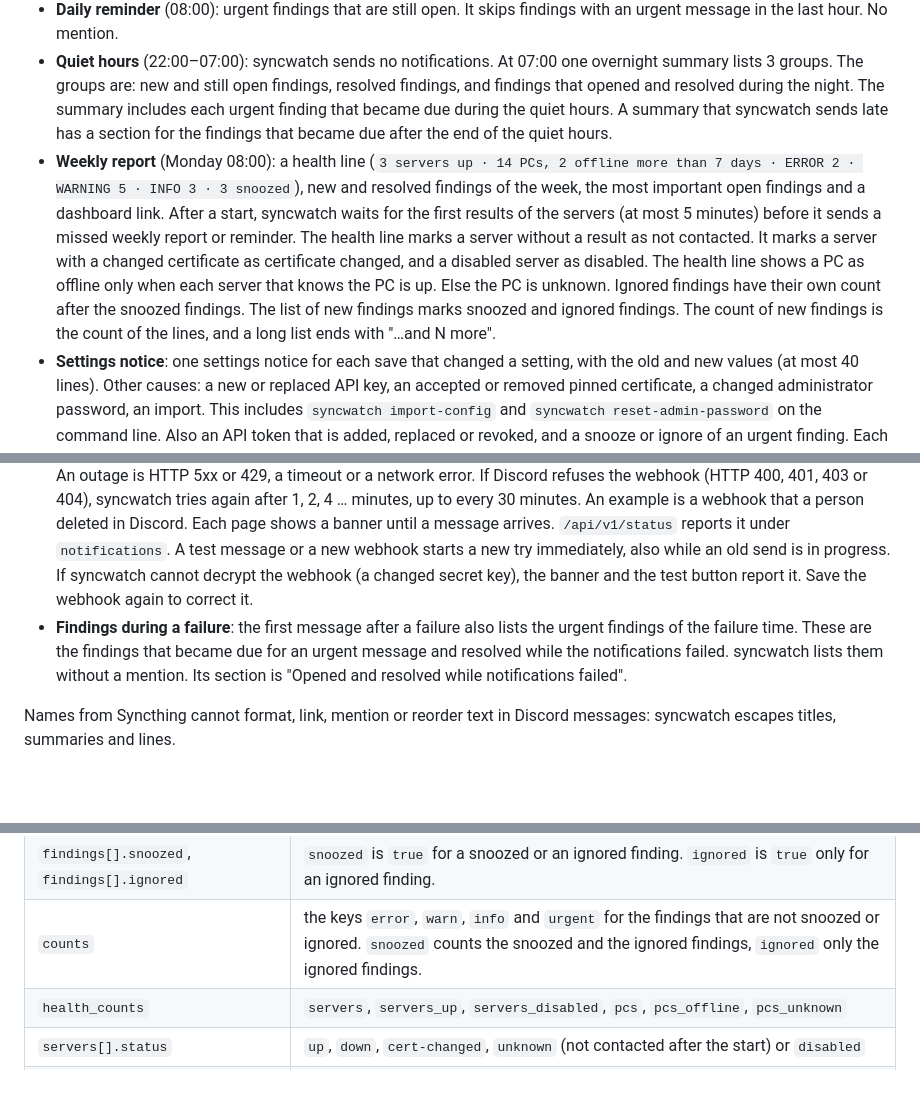
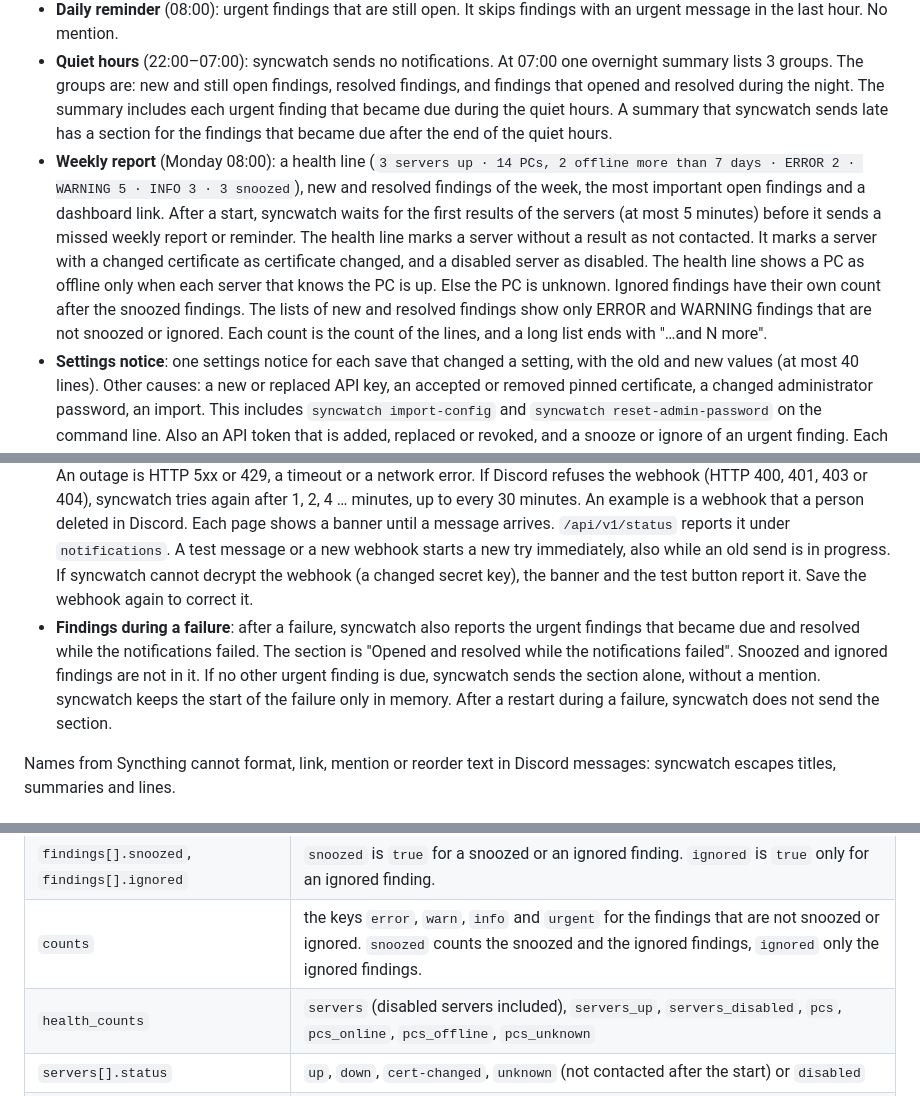
Before and after one commit to ivarstudios/syncwatch, a Markdown page: README.md, 3 parts joined by grey strips. GitHub-like rendering; blank space fills up the shorter version.

```diff
--- a/README.md
+++ b/README.md
@@ -334,12 +335,12 @@ syncwatch sends all notifications to Discord: a webhook, embeds colored by sever
 - **Resolved message**: for each finding that had an urgent message, after it stayed resolved for 5 minutes (or the debounce of the check, if shorter). No mention. Exception: findings of a removed or disabled server.
 - **Daily reminder** (08:00): urgent findings that are still open. It skips findings with an urgent message in the last hour. No mention.
 - **Quiet hours** (22:00–07:00): syncwatch sends no notifications. At 07:00 one overnight summary lists 3 groups. The groups are: new and still open findings, resolved findings, and findings that opened and resolved during the night. The summary includes each urgent finding that became due during the quiet hours. A summary that syncwatch sends late has a section for the findings that became due after the end of the quiet hours.
-- **Weekly report** (Monday 08:00): a health line (`3 servers up · 14 PCs, 2 offline more than 7 days · ERROR 2 · WARNING 5 · INFO 3 · 3 snoozed`), new and resolved findings of the week, the most important open findings and a dashboard link. After a start, syncwatch waits for the first results of the servers (at most 5 minutes) before it sends a missed weekly report or reminder. The health line marks a server without a result as not contacted. It marks a server with a changed certificate as certificate changed, and a disabled server as disabled. The health line shows a PC as offline only when each server that knows the PC is up. Else the PC is unknown. Ignored findings have their own count after the snoozed findings. The list of new findings marks snoozed and ignored findings. The count of new findings is the count of the lines, and a long list ends with "…and N more".
+- **Weekly report** (Monday 08:00): a health line (`3 servers up · 14 PCs, 2 offline more than 7 days · ERROR 2 · WARNING 5 · INFO 3 · 3 snoozed`), new and resolved findings of the week, the most important open findings and a dashboard link. After a start, syncwatch waits for the first results of the servers (at most 5 minutes) before it sends a missed weekly report or reminder. The health line marks a server without a result as not contacted. It marks a server with a changed certificate as certificate changed, and a disabled server as disabled. The health line shows a PC as offline only when each server that knows the PC is up. Else the PC is unknown. Ignored findings have their own count after the snoozed findings. The lists of new and resolved findings show only ERROR and WARNING findings that are not snoozed or ignored. Each count is the count of the lines, and a long list ends with "…and N more".
 - **Settings notice**: one settings notice for each save that changed a setting, with the old and new values (at most 40 lines). Other causes: a new or replaced API key, an accepted or removed pinned certificate, a changed administrator password, an import. This includes `syncwatch import-config` and `syncwatch reset-admin-password` on the command line. Also an API token that is added, replaced or revoked, and a snooze or ignore of an urgent finding. Each settings notice includes the client address. syncwatch sends it immediately, also during quiet hours, to the webhook that was configured before the change. Thus a replaced or removed webhook also gets the settings notice. If the send fails, syncwatch tries again with the next notifications for up to 1 day and adds the time of the change. If Discord refuses a settings notice (HTTP 400, 401, 403, 404), syncwatch logs one warning and discards it. A kept settings notice never delays an urgent message. No mention.
 - **Snoozed and ignored findings** never send urgent messages and are not in the overnight summary. You can snooze a finding for 1 day, 1 week or until the end of a day that you select, with an optional reason. You can snooze or ignore only an open finding, or a finding that resolved in the last 90 days. An ignore ends 90 days after the finding resolved. The Findings page lists the snoozed and ignored findings at the end, with a button to remove the snooze or the ignore.
 - **No webhook**: without a webhook, syncwatch marks no notification as sent. When you add the webhook, the due urgent findings go into one message.
 - **A webhook that fails**: if Discord has an outage, syncwatch tries again after 1, 2 and 4 minutes, then every 5 minutes. An outage is HTTP 5xx or 429, a timeout or a network error. If Discord refuses the webhook (HTTP 400, 401, 403 or 404), syncwatch tries again after 1, 2, 4 … minutes, up to every 30 minutes. An example is a webhook that a person deleted in Discord. Each page shows a banner until a message arrives. `/api/v1/status` reports it under `notifications`. A test message or a new webhook starts a new try immediately, also while an old send is in progress. If syncwatch cannot decrypt the webhook (a changed secret key), the banner and the test button report it. Save the webhook again to correct it.
-- **Findings during a failure**: the first message after a failure also lists the urgent findings of the failure time. These are the findings that became due for an urgent message and resolved while the notifications failed. syncwatch lists them without a mention. Its section is "Opened and resolved while notifications failed".
+- **Findings during a failure**: after a failure, syncwatch also reports the urgent findings that became due and resolved while the notifications failed. The section is "Opened and resolved while the notifications failed". Snoozed and ignored findings are not in it. If no other urgent finding is due, syncwatch sends the section alone, without a mention. syncwatch keeps the start of the failure only in memory. After a restart during a failure, syncwatch does not send the section.
 
 Names from Syncthing cannot format, link, mention or reorder text in Discord messages: syncwatch escapes titles, summaries and lines.
 
@@ -414,7 +415,7 @@ Scripts must use the stable values of this table, not the texts. The health line
 | `findings[].details[].key` | the name of a detail row, for example `Watch error` or `Items left`. The dashboard shows some keys with a different label. |
 | `findings[].snoozed`, `findings[].ignored` | `snoozed` is `true` for a snoozed or an ignored finding. `ignored` is `true` only for an ignored finding. |
 | `counts` | the keys `error`, `warn`, `info` and `urgent` for the findings that are not snoozed or ignored. `snoozed` counts the snoozed and the ignored findings, `ignored` only the ignored findings. |
-| `health_counts` | `servers`, `servers_up`, `servers_disabled`, `pcs`, `pcs_offline`, `pcs_unknown` |
+| `health_counts` | `servers` (disabled servers included), `servers_up`, `servers_disabled`, `pcs`, `pcs_online`, `pcs_offline`, `pcs_unknown` |
 | `servers[].status` | `up`, `down`, `cert-changed`, `unknown` (not contacted after the start) or `disabled` |
 | `servers[].folders` | the counts `total`, `idle`, `syncing`, `scanning`, `error`, `watch_error` and `paused`. `stale` is `true` when the server is not up: the counts are then the last known state. |
 | `servers[].uptime_s` | seconds, or `null` when syncwatch does not know the uptime |
```
Also changed, not shown: other parts of README.md (+6 -5 lines), docs/CHANGES-review.md (+49 -3 lines), plan.md (+0 -1 lines).
